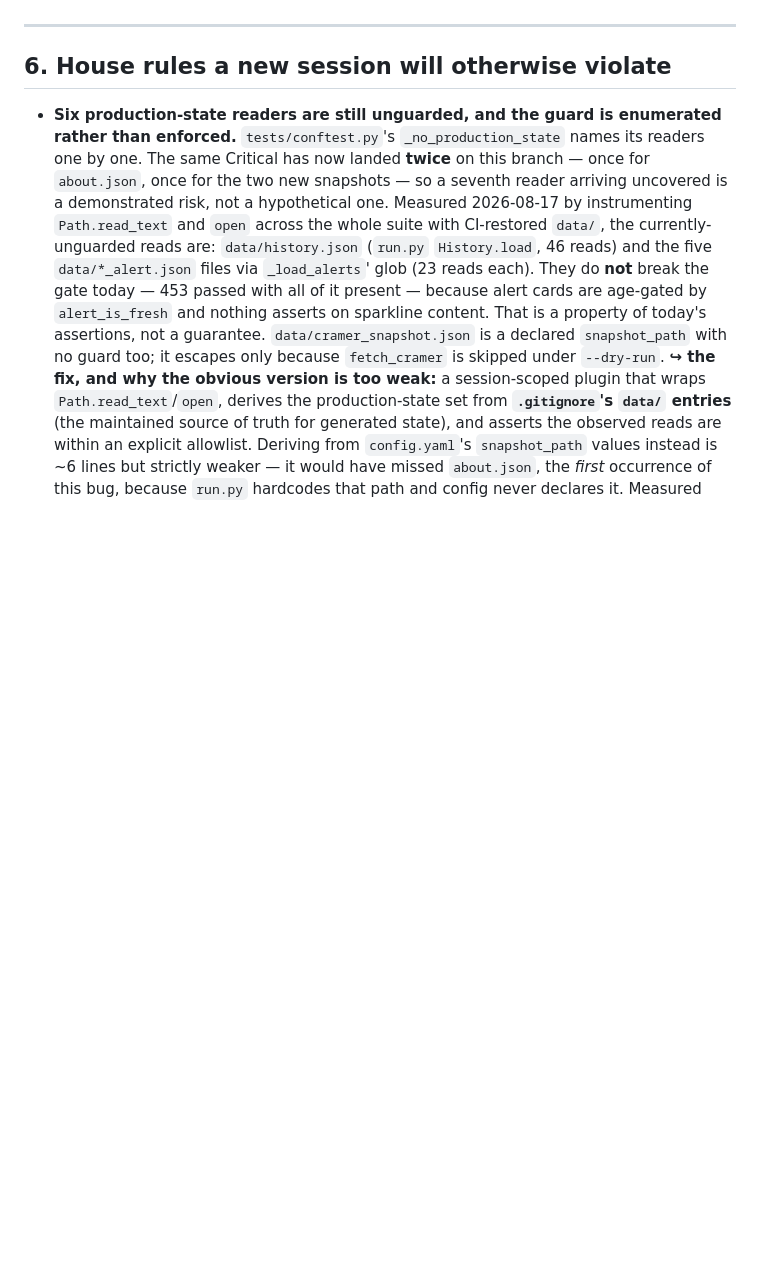
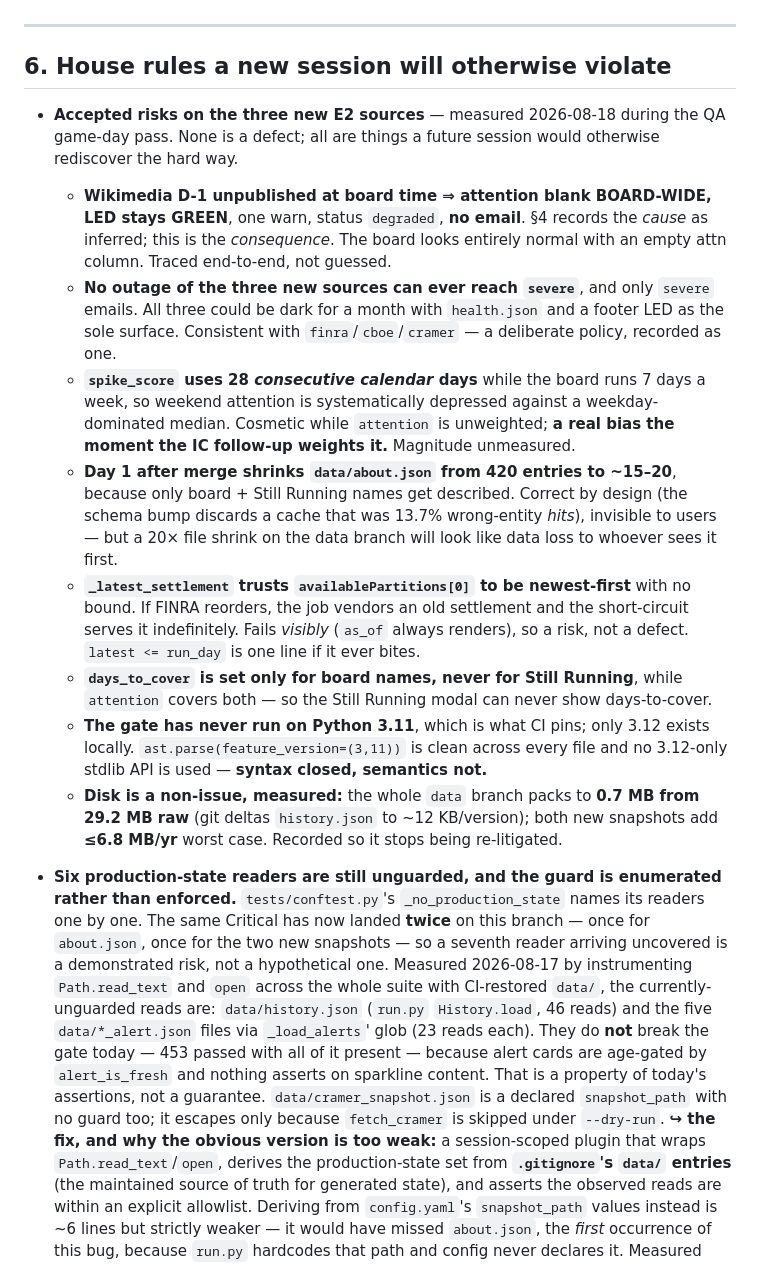
Before and after one commit to jtur671/reddit-signal-radar, a Markdown page: docs/HANDOFF.md, the part around the change. Drawn GitHub-style; blank space fills up the shorter version.

Commit message:
docs(handoff): record the game-day accepted risks on the three new E2 sources
Measured 2026-08-18 during the QA game-day pass. None is a defect; all are things
a future session would otherwise rediscover the hard way — the board-wide blank
attention column when Wikimedia has not published D-1, the fact that no outage of
the three new sources can reach `severe` (and only `severe` emails), spike_score's
calendar-day baseline against a 7-day board, the day-1 about.json shrink, and the
data-branch disk arithmetic.

Written by the game-day pass that produced this fix wave's findings; recorded here
rather than left in a transcript.

Co-Authored-By: Claude Opus 5 (1M context) <noreply@anthropic.com>

```diff
--- a/docs/HANDOFF.md
+++ b/docs/HANDOFF.md
@@ -346,6 +346,38 @@ session can tell "not done yet" from "done and reverted".
 
 ## 6. House rules a new session will otherwise violate
 
+- **Accepted risks on the three new E2 sources** — measured 2026-08-18 during the QA
+  game-day pass. None is a defect; all are things a future session would otherwise
+  rediscover the hard way.
+  - **Wikimedia D-1 unpublished at board time ⇒ attention blank BOARD-WIDE, LED stays
+    GREEN**, one warn, status `degraded`, **no email**. §4 records the *cause* as
+    inferred; this is the *consequence*. The board looks entirely normal with an empty
+    attn column. Traced end-to-end, not guessed.
+  - **No outage of the three new sources can ever reach `severe`**, and only `severe`
+    emails. All three could be dark for a month with `health.json` and a footer LED as
+    the sole surface. Consistent with `finra`/`cboe`/`cramer` — a deliberate policy,
+    recorded as one.
+  - **`spike_score` uses 28 *consecutive calendar* days** while the board runs 7 days a
+    week, so weekend attention is systematically depressed against a weekday-dominated
+    median. Cosmetic while `attention` is unweighted; **a real bias the moment the IC
+    follow-up weights it.** Magnitude unmeasured.
+  - **Day 1 after merge shrinks `data/about.json` from 420 entries to ~15–20**, because
+    only board + Still Running names get described. Correct by design (the schema bump
+    discards a cache that was 13.7% wrong-entity *hits*), invisible to users — but a 20×
+    file shrink on the data branch will look like data loss to whoever sees it first.
+  - **`_latest_settlement` trusts `availablePartitions[0]` to be newest-first** with no
+    bound. If FINRA reorders, the job vendors an old settlement and the short-circuit
+    serves it indefinitely. Fails *visibly* (`as_of` always renders), so a risk, not a
+    defect. `latest <= run_day` is one line if it ever bites.
+  - **`days_to_cover` is set only for board names, never for Still Running**, while
+    `attention` covers both — so the Still Running modal can never show days-to-cover.
+  - **The gate has never run on Python 3.11**, which is what CI pins; only 3.12 exists
+    locally. `ast.parse(feature_version=(3,11))` is clean across every file and no
+    3.12-only stdlib API is used — **syntax closed, semantics not.**
+  - **Disk is a non-issue, measured:** the whole `data` branch packs to **0.7 MB from
+    29.2 MB raw** (git deltas `history.json` to ~12 KB/version); both new snapshots add
+    **≤6.8 MB/yr** worst case. Recorded so it stops being re-litigated.
+
 - **Six production-state readers are still unguarded, and the guard is enumerated rather
   than enforced.** `tests/conftest.py`'s `_no_production_state` names its readers one by
   one. The same Critical has now landed **twice** on this branch — once for `about.json`,
```
